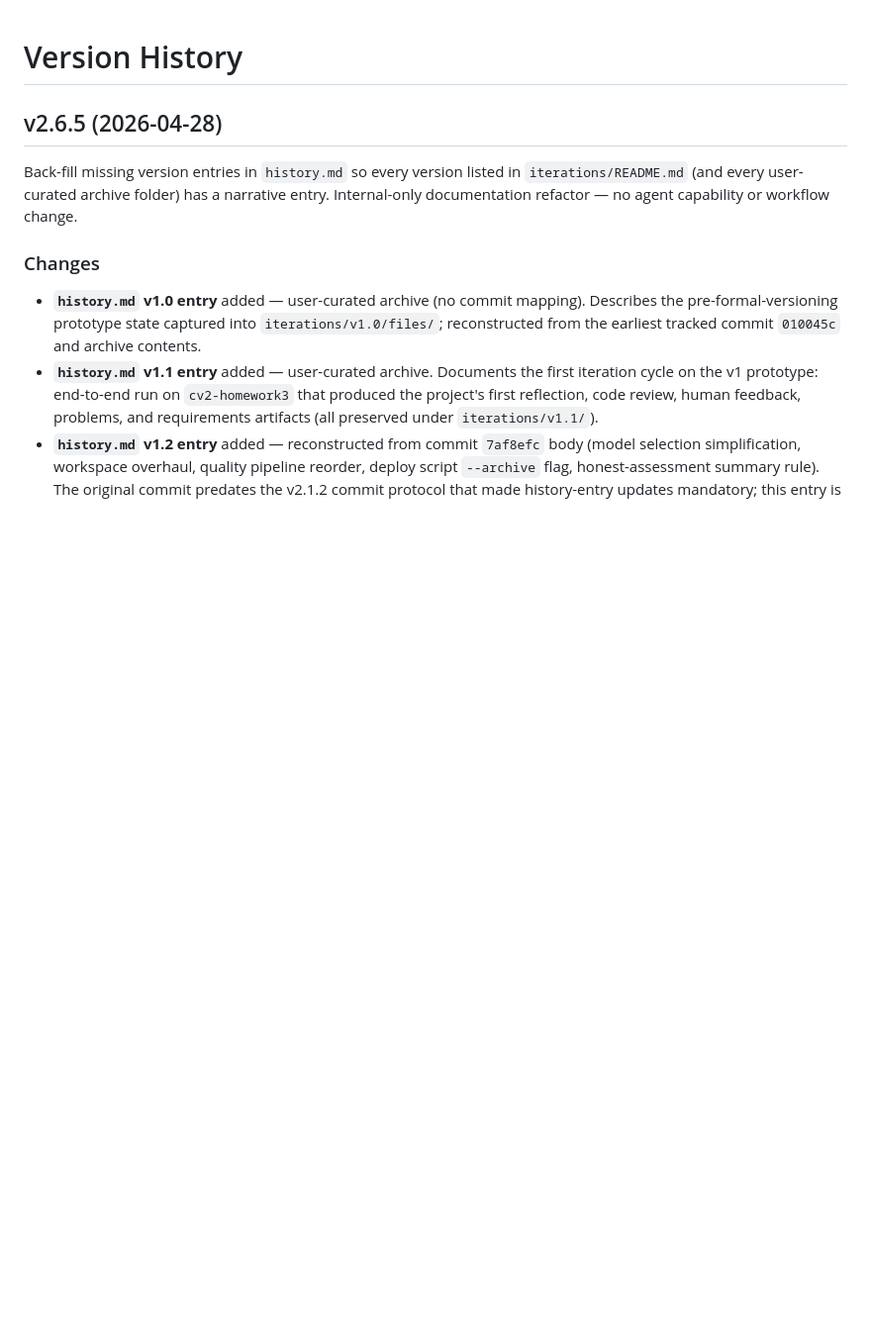
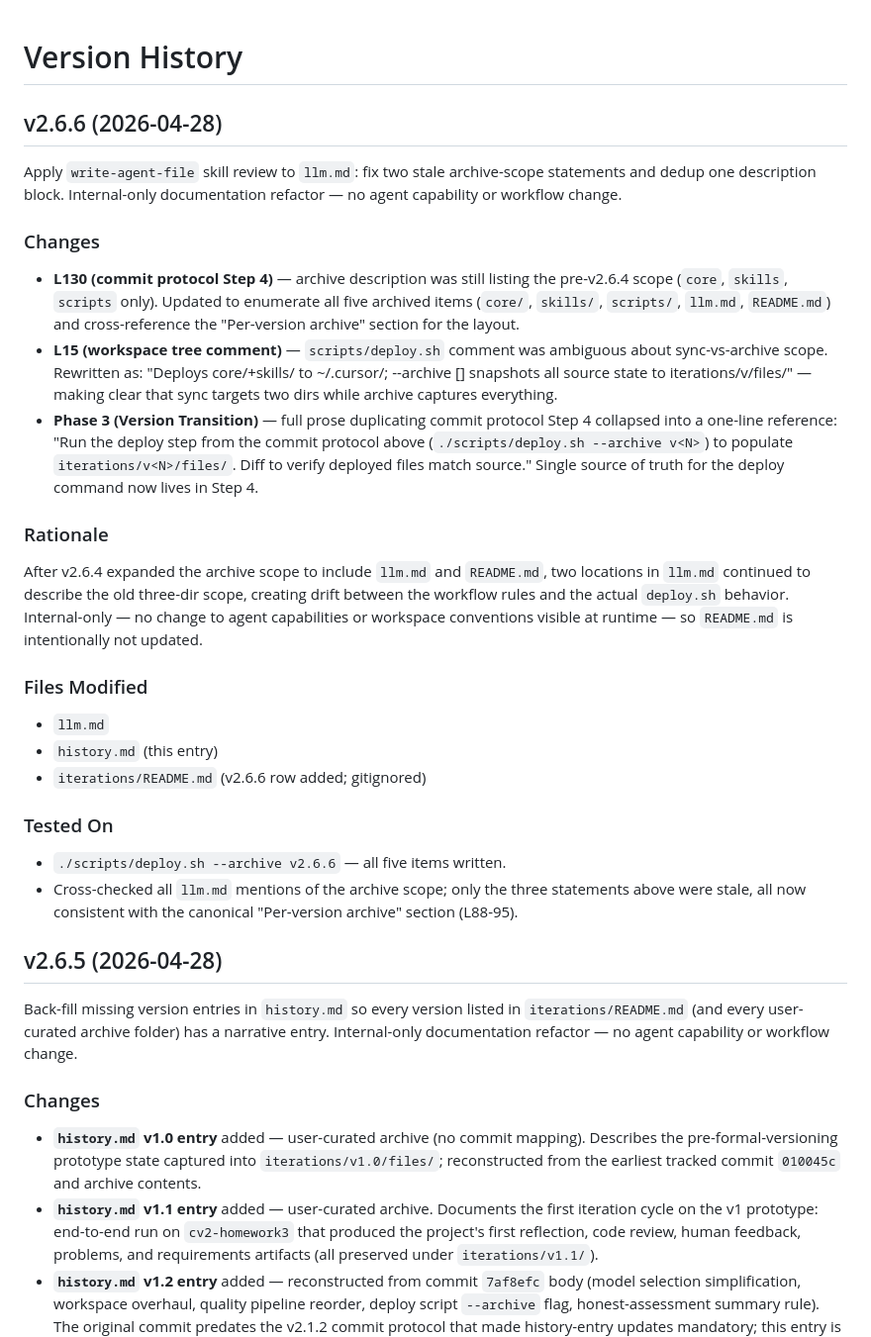
Before and after one commit to yuanyunchen/cursor-multiagent-system, a Markdown page: history.md, the part around the change. Shown at 99% size. Drawn GitHub-style; blank space fills up the shorter version.

Commit message:
v2.6.6: Apply write-agent-file skill review to llm.md
- Fix L130 commit-protocol step 4: archive scope updated to all five items (core, skills, scripts, llm.md, README.md), no longer the pre-v2.6.4 three-dir scope
- Fix L15 workspace tree comment: clarify deploy syncs two dirs while archive captures everything
- Dedup: Version Transition Phase 3 collapsed into one-line reference to the commit protocol; single source of truth for the deploy command

Made-with: Cursor

```diff
--- a/history.md
+++ b/history.md
@@ -1,4 +1,29 @@
 # Version History
+
+## v2.6.6 (2026-04-28)
+
+Apply `write-agent-file` skill review to `llm.md`: fix two stale archive-scope statements and dedup one description block. Internal-only documentation refactor — no agent capability or workflow change.
+
+### Changes
+
+- **L130 (commit protocol Step 4)** — archive description was still listing the pre-v2.6.4 scope (`core`, `skills`, `scripts` only). Updated to enumerate all five archived items (`core/`, `skills/`, `scripts/`, `llm.md`, `README.md`) and cross-reference the "Per-version archive" section for the layout.
+- **L15 (workspace tree comment)** — `scripts/deploy.sh` comment was ambiguous about sync-vs-archive scope. Rewritten as: "Deploys core/+skills/ to ~/.cursor/; --archive [<v>] snapshots all source state to iterations/v<N>/files/" — making clear that sync targets two dirs while archive captures everything.
+- **Phase 3 (Version Transition)** — full prose duplicating commit protocol Step 4 collapsed into a one-line reference: "Run the deploy step from the commit protocol above (`./scripts/deploy.sh --archive v<N>`) to populate `iterations/v<N>/files/`. Diff to verify deployed files match source." Single source of truth for the deploy command now lives in Step 4.
+
+### Rationale
+
+After v2.6.4 expanded the archive scope to include `llm.md` and `README.md`, two locations in `llm.md` continued to describe the old three-dir scope, creating drift between the workflow rules and the actual `deploy.sh` behavior. Internal-only — no change to agent capabilities or workspace conventions visible at runtime — so `README.md` is intentionally not updated.
+
+### Files Modified
+
+- `llm.md`
+- `history.md` (this entry)
+- `iterations/README.md` (v2.6.6 row added; gitignored)
+
+### Tested On
+
+- `./scripts/deploy.sh --archive v2.6.6` — all five items written.
+- Cross-checked all `llm.md` mentions of the archive scope; only the three statements above were stale, all now consistent with the canonical "Per-version archive" section (L88-95).
 
 ## v2.6.5 (2026-04-28)
 
```
Also changed, not shown: llm.md (+3 -9 lines).
